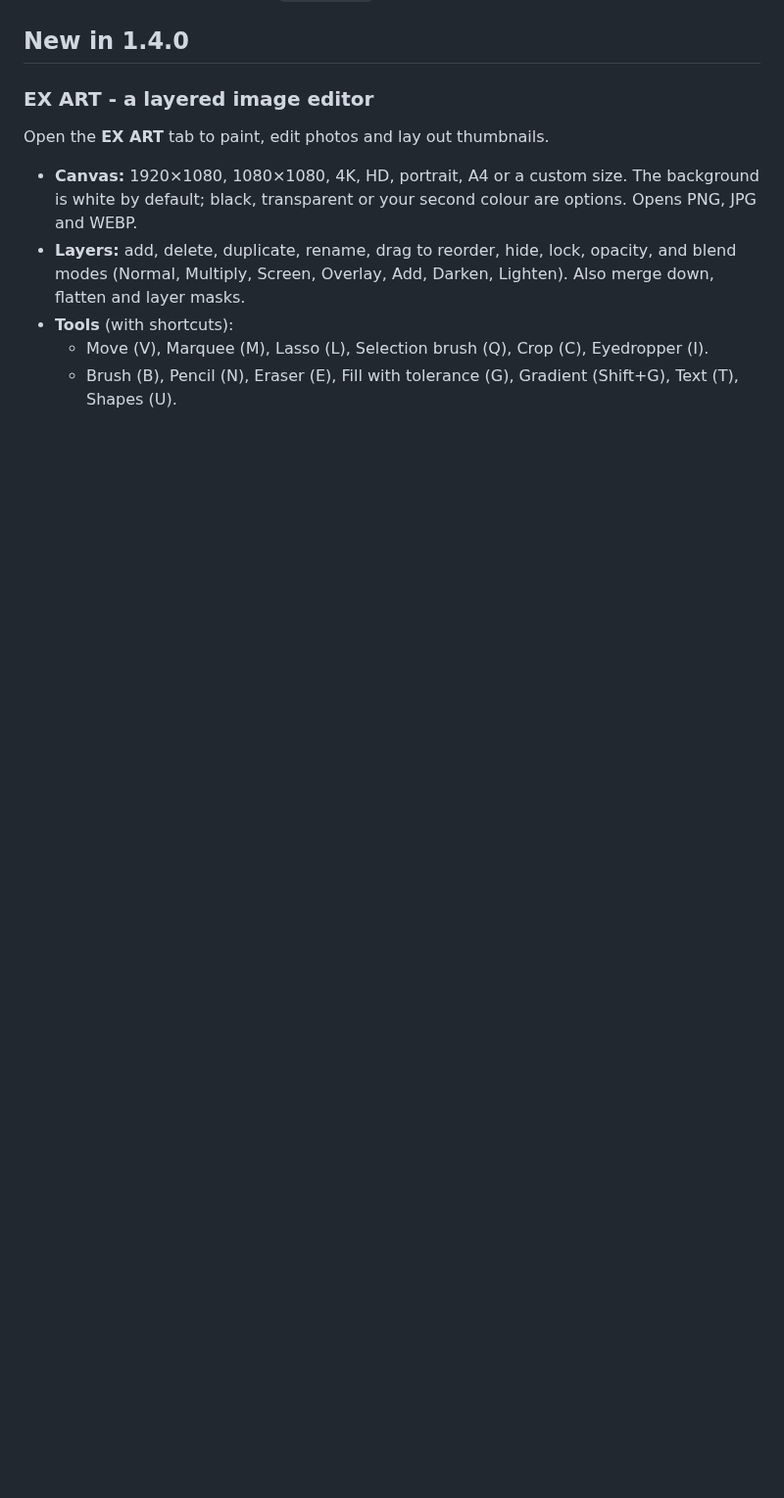
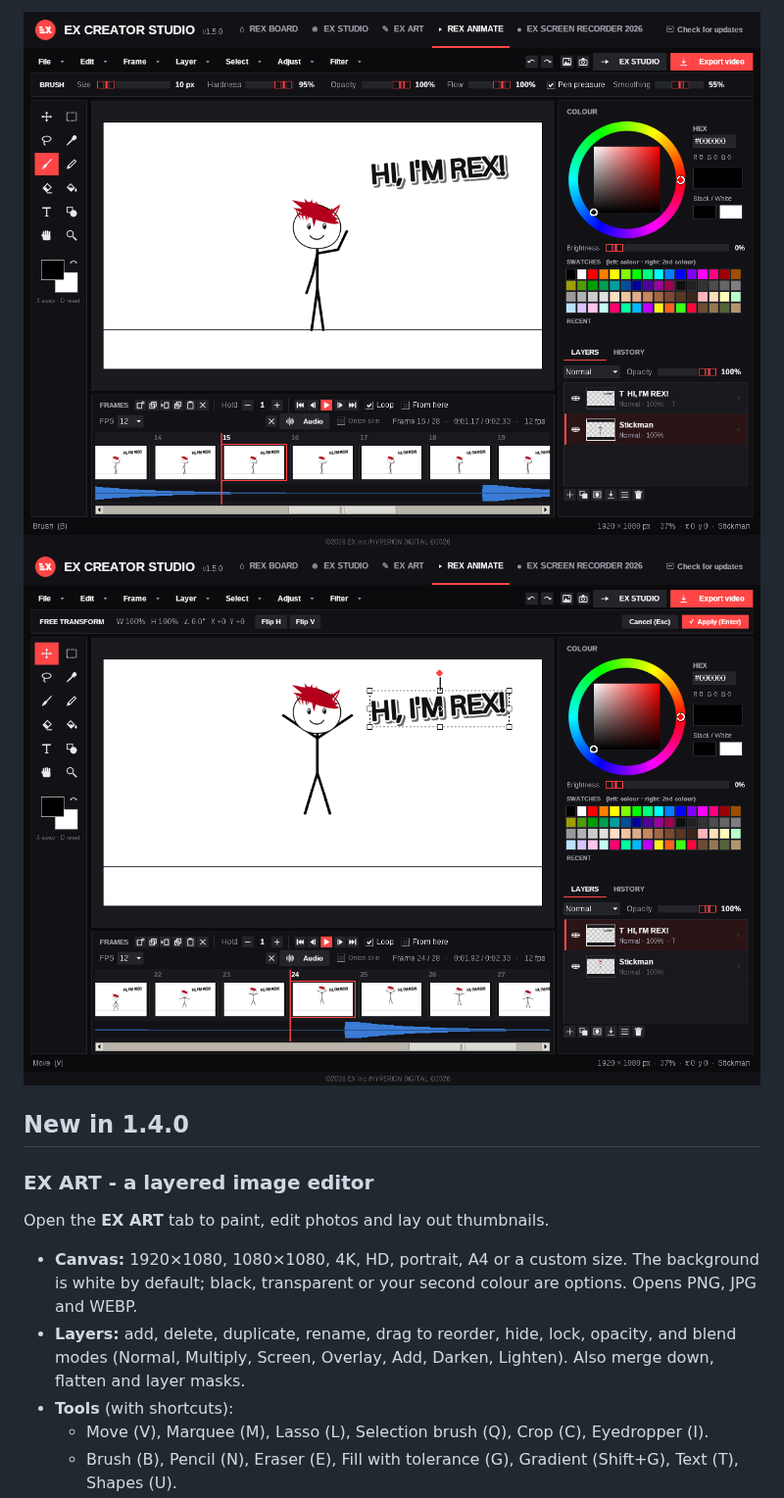
Before and after one commit to Teobokki/ex-creator-studio, a Markdown page: README.md, the part around one of its changes. Shown at 98% size. Rendered like a GitHub page; pictures changed too: docs/screenshot_rex_animate.png (added), docs/screenshot_rex_animate_text.png (added); blank space fills up the shorter version.

Commit message:
EX CREATOR STUDIO 1.5.0: REX ANIMATE frame-by-frame animation (timeline, holds, layers, colour wheel, editable text, audio, MP4/GIF/PNG export)

```diff
--- a/README.md
+++ b/README.md
@@ -19,3 +37,5 @@ The **REX BOARD** shows one character or piece of art. It is the screen the app
+![REX ANIMATE](docs/screenshot_rex_animate.png)
+![REX ANIMATE text](docs/screenshot_rex_animate_text.png)
 
 ## New in 1.4.0
 ### EX ART - a layered image editor
```
Also changed, not shown: other parts of README.md (+18 -0 lines), assets/rex_stickman_head.png (added), assets/rex_stickman_reference.jpg (added), 6 other files.
